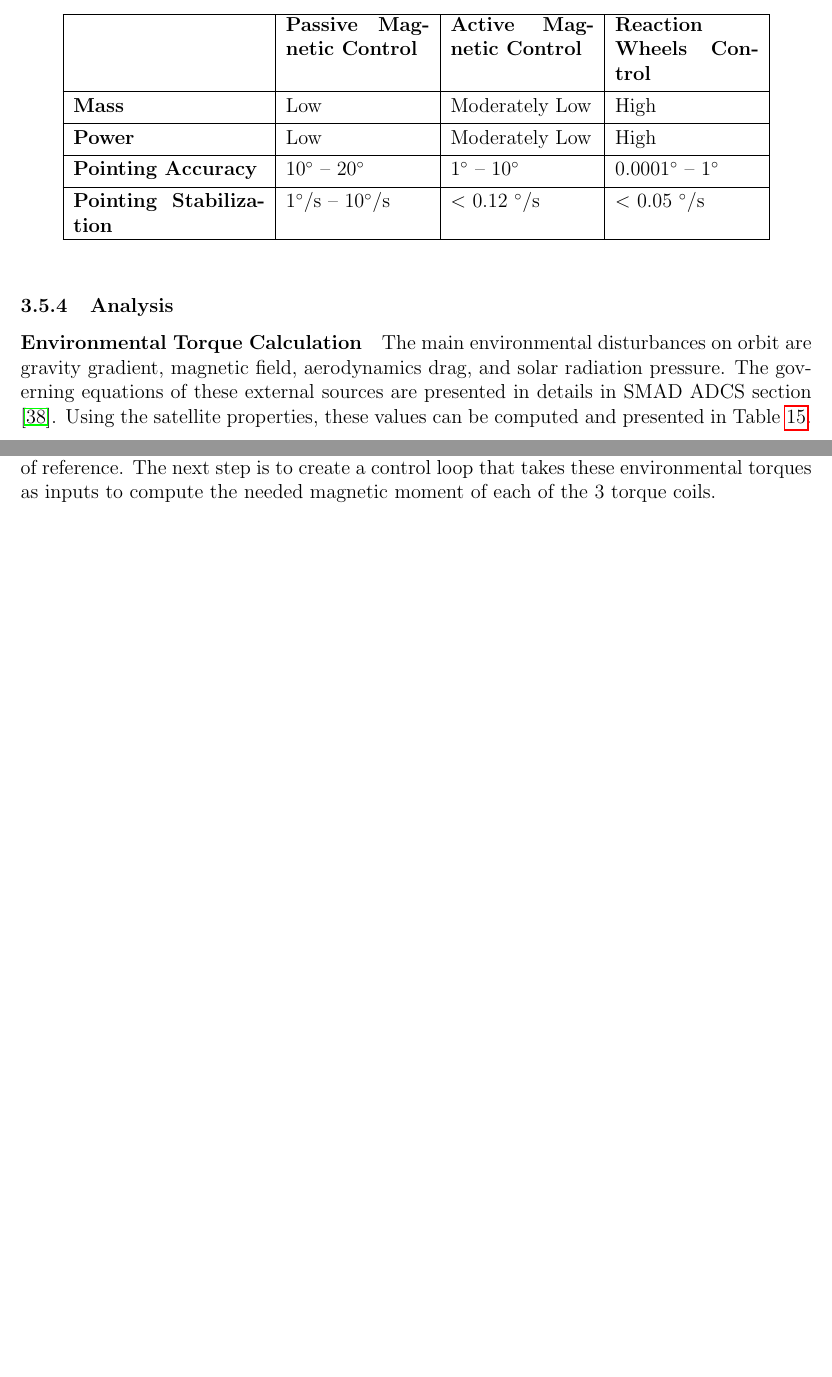
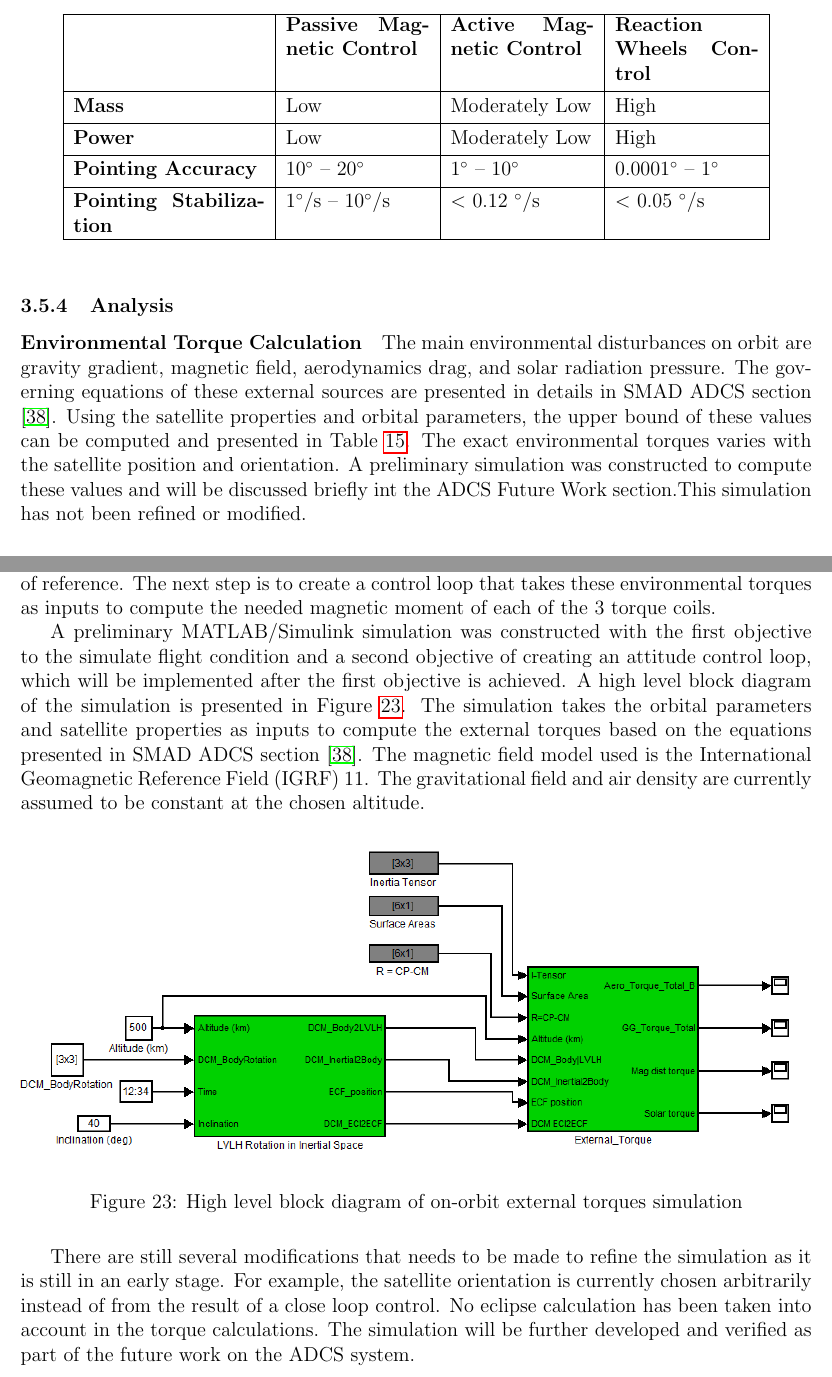
Before and after one commit to jimclark/16.83-DeMi-Final-Report, a LaTeX document (DeMi.tex): two parts of pages 47 and 51 of 85, joined at a grey line, cut so that both start at the same text, the shorter picture padded with empty space. Compiled offline with pdfLaTeX.

Commit message:
ADCS future work edit

```diff
--- a/DeMi.tex
+++ b/DeMi.tex
@@ -1116,7 +1116,7 @@ A summary of the control methods performances is presented in table~\ref{tab:ADC
 			\subsubsection{Analysis}
 			\label{adcs_analysis}
 				\paragraph{Environmental Torque Calculation}
-				The main environmental disturbances on orbit are gravity gradient, magnetic field, aerodynamics drag, and solar radiation pressure. The governing equations of these external sources are presented in details in SMAD ADCS section \cite{adcs_smad2}. Using the satellite properties, these values can be computed and presented in Table~\ref{tab:ADCS_envtorque}.
+				The main environmental disturbances on orbit are gravity gradient, magnetic field, aerodynamics drag, and solar radiation pressure. The governing equations of these external sources are presented in details in SMAD ADCS section \cite{adcs_smad2}. Using the satellite properties and orbital parameters, the upper bound of these values can be computed and presented in Table~\ref{tab:ADCS_envtorque}. The exact environmental torques varies with the satellite position and orientation. A preliminary simulation was constructed to compute these values and will be discussed briefly int the ADCS Future Work section.This simulation has not been refined or modified.
 
 				% Table generated by Excel2LaTeX from sheet 'Sheet3'
 \begin{table}[htbp!]
@@ -1215,6 +1215,18 @@ The simulation was run with an initial angular rate of 10$^\circ$/s, magnetic mo
 			One risk in the design of the ADCS system is the ability to achieve the stability requirement of 0.08$^\circ$/s for payload science operation of capturing light from an external source. As previously mentioned, a similar CubeSat active magnetic control system (from ION from University of Illinois) can achieve the stability of $<$0.12$^\circ$/s. The design of DeMi ADCS system is more robust than that of ION and is expected to yield sufficient stability control of the satellite (see Decision Made section for more details). However, this stands as a design risk and can be mitigated through further analysis and testing. This is a low likelihood risk since the ADCS design can be modified with little effect on the whole system. The consequence of this risk is also moderately low since external source light capturing is not the primary objective of the mission.
 			\subsubsection{Future Work}
 			The main future work of the ADCS system is to simulate the flight condition through computation of the external disturbance torques at each position on orbit on the satellite frame of reference. The next step is to create a control loop that takes these environmental torques as inputs to compute the needed magnetic moment of each of the 3 torque coils.
+
+			A preliminary MATLAB/Simulink simulation was constructed with the first objective to the simulate flight condition and a second objective of creating an attitude control loop, which will be implemented after the first objective is achieved. A high level block diagram of the simulation is presented in Figure~\ref{fig:ADCS_simulink}. The simulation takes the orbital parameters and satellite properties as inputs to compute the external torques based on the equations presented in SMAD ADCS section \cite{adcs_smad2}. The magnetic field model used is the International Geomagnetic Reference Field (IGRF) 11. The gravitational field and air density are currently assumed to be constant at the chosen altitude.
+
+
+			\begin{figure}[!ht]
+				\centering
+				\includegraphics[width=\textwidth]{images/ADCS_simulink.png}
+				\caption{High level block diagram of on-orbit external torques simulation}
+				\label{fig:ADCS_simulink}
+			\end{figure}
+
+			There are still several modifications that needs to be made to refine the simulation as it is still in an early stage. For example, the satellite orientation is currently chosen arbitrarily instead of from the result of a close loop control. No eclipse calculation has been taken into account in the torque calculations. The simulation will be further developed and verified as part of the future work on the ADCS system.
 
 
 \newpage
```
Also changed, not shown: images/ADCS_simulink.png (added), 1 other file.
